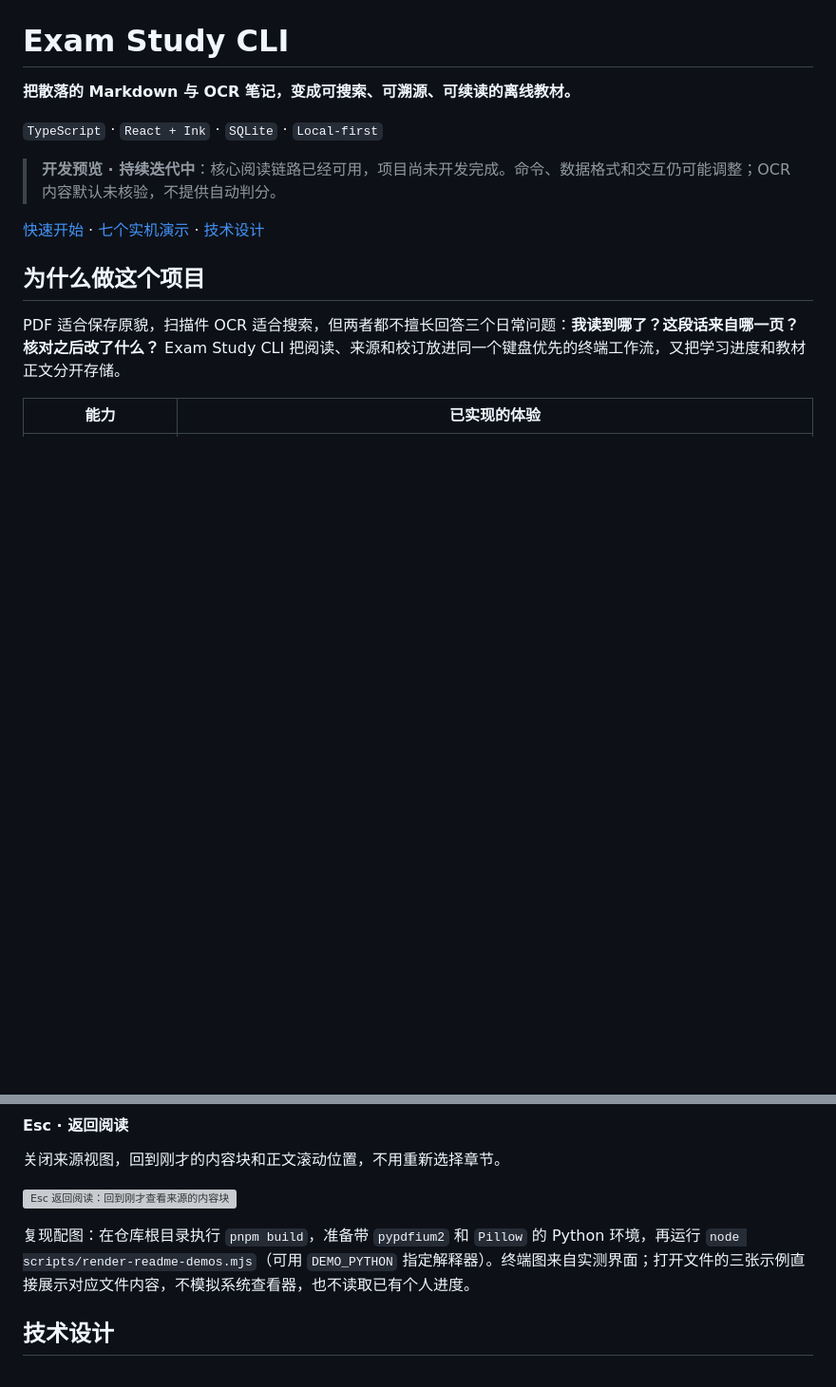
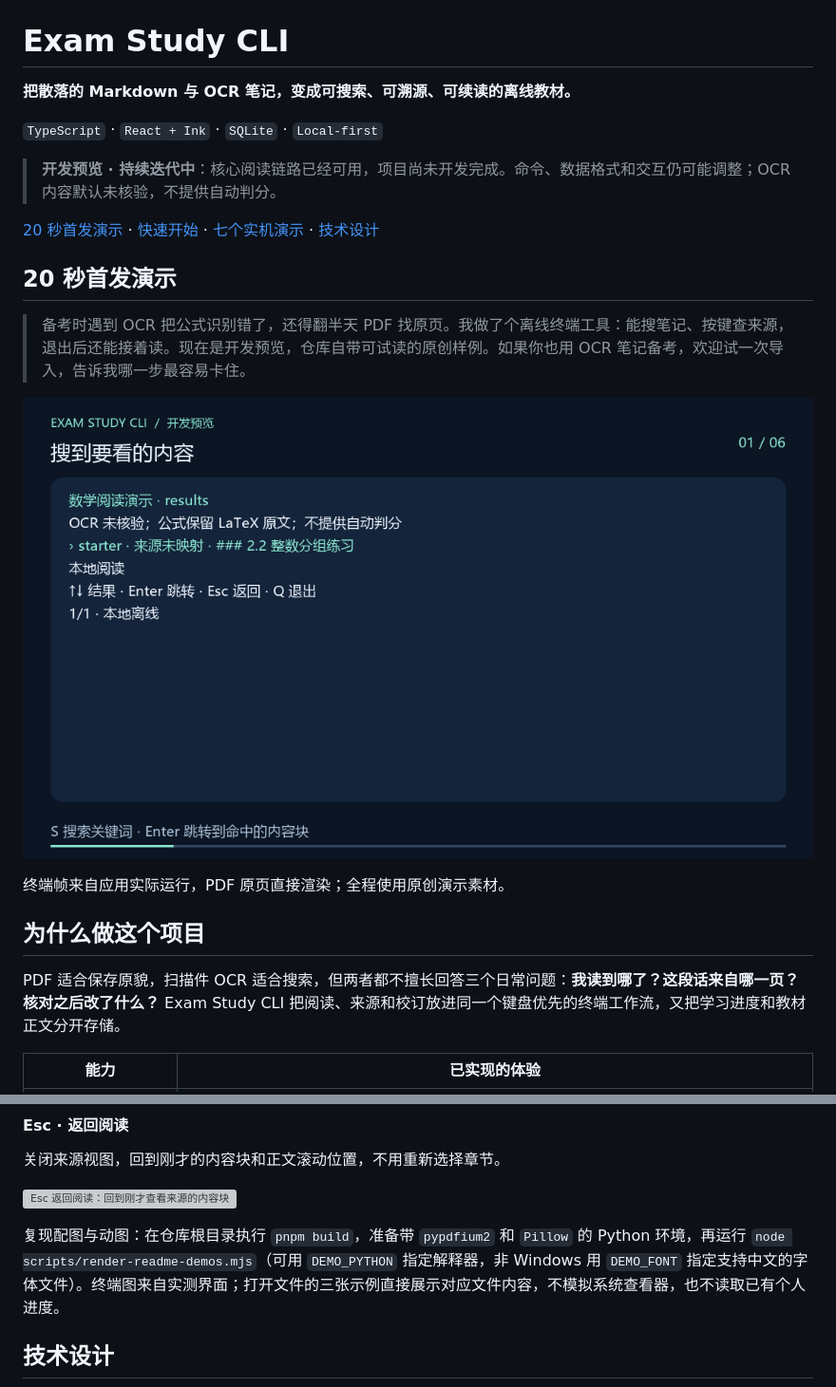
Before and after one commit to Fat2man/exam-study-cli, a Markdown page: README.md, 2 parts joined by grey strips. Shown at 95% size. GitHub-like rendering; pictures changed too: docs/assets/launch-demo.gif (added); blank space fills up the shorter version; grey boxes are pictures that could not be loaded.

Commit message:
docs: 添加 20 秒首发演示

```diff
--- a/README.md
+++ b/README.md
@@ -6,7 +6,15 @@
 
 > **开发预览 · 持续迭代中**：核心阅读链路已经可用，项目尚未开发完成。命令、数据格式和交互仍可能调整；OCR 内容默认未核验，不提供自动判分。
 
-[快速开始](#快速开始) · [七个实机演示](#功能演示) · [技术设计](#技术设计)
+[20 秒首发演示](#20-秒首发演示) · [快速开始](#快速开始) · [七个实机演示](#功能演示) · [技术设计](#技术设计)
+
+## 20 秒首发演示
+
+> 备考时遇到 OCR 把公式识别错了，还得翻半天 PDF 找原页。我做了个离线终端工具：能搜笔记、按键查来源，退出后还能接着读。现在是开发预览，仓库自带可试读的原创样例。如果你也用 OCR 笔记备考，欢迎试一次导入，告诉我哪一步最容易卡住。
+
+![20 秒终端演示：搜索教材、查看跨页来源、对照 PDF 原页和原始文本、退出后续读](docs/assets/launch-demo.gif)
+
+终端帧来自应用实际运行，PDF 原页直接渲染；全程使用原创演示素材。
 
 ## 为什么做这个项目
 
@@ -113,7 +121,7 @@ node dist/cli/index.js read starter 1.1
 
 ![Esc 返回阅读：回到刚才查看来源的内容块](docs/assets/demo-source-return.svg)
 
-复现配图：在仓库根目录执行 `pnpm build`，准备带 `pypdfium2` 和 `Pillow` 的 Python 环境，再运行 `node scripts/render-readme-demos.mjs`（可用 `DEMO_PYTHON` 指定解释器）。终端图来自实测界面；打开文件的三张示例直接展示对应文件内容，不模拟系统查看器，也不读取已有个人进度。
+复现配图与动图：在仓库根目录执行 `pnpm build`，准备带 `pypdfium2` 和 `Pillow` 的 Python 环境，再运行 `node scripts/render-readme-demos.mjs`（可用 `DEMO_PYTHON` 指定解释器，非 Windows 用 `DEMO_FONT` 指定支持中文的字体文件）。终端图来自实测界面；打开文件的三张示例直接展示对应文件内容，不模拟系统查看器，也不读取已有个人进度。
 
 ## 技术设计
 
```
Also changed, not shown: 2 other files.
